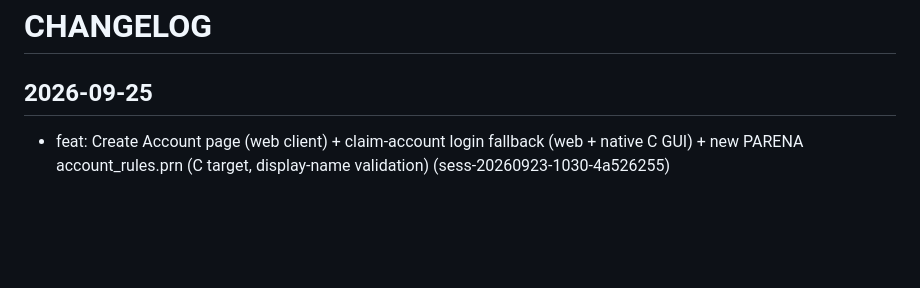
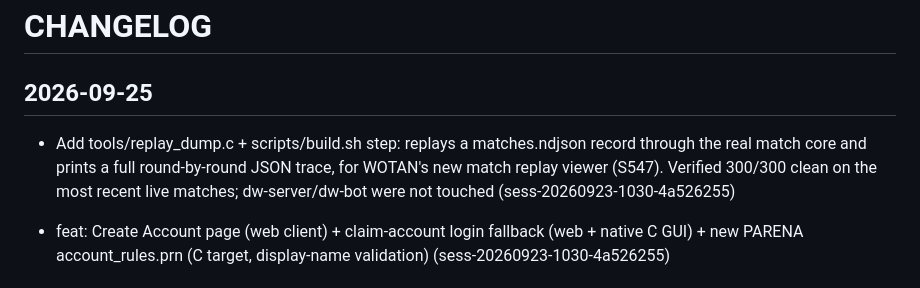
Before and after one commit to emilyspringerton/DEADWEIGHT, a Markdown page: CHANGELOG.md, the part around the change. Rendered like a GitHub page; blank space fills up the shorter version.

Commit message:
changelog(DEADWEIGHT): Add tools/replay_dump.c + scripts/build.sh step: replays a …
Session: sess-20260923-1030-4a526255

```diff
--- a/CHANGELOG.md
+++ b/CHANGELOG.md
@@ -1,6 +1,7 @@
 # CHANGELOG
 
 ## 2026-09-25
+- Add tools/replay_dump.c + scripts/build.sh step: replays a matches.ndjson record through the real match core and prints a full round-by-round JSON trace, for WOTAN's new match replay viewer (S547). Verified 300/300 clean on the most recent live matches; dw-server/dw-bot were not touched (sess-20260923-1030-4a526255)
 
 - feat: Create Account page (web client) + claim-account login fallback (web + native C GUI) + new PARENA account_rules.prn (C target, display-name validation) (sess-20260923-1030-4a526255)
 
```
